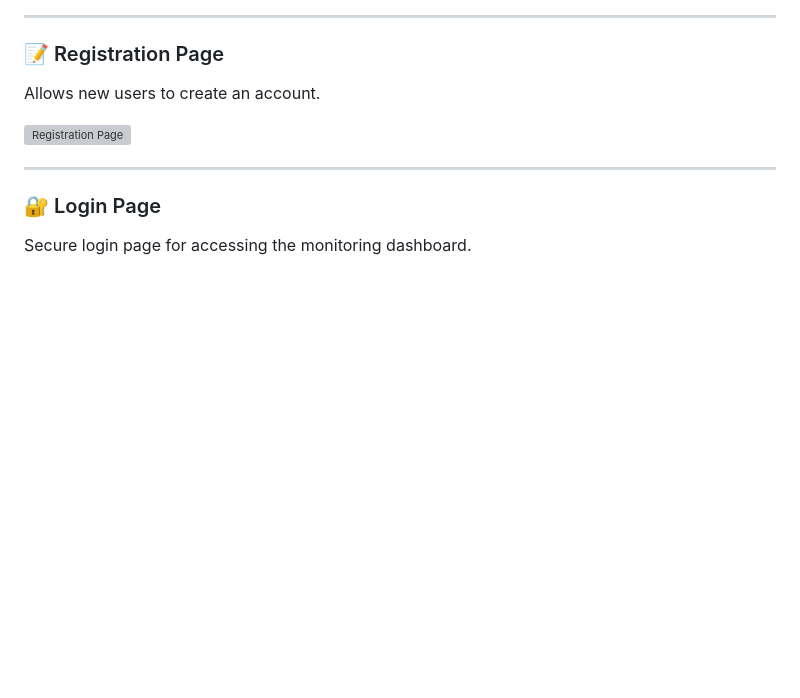
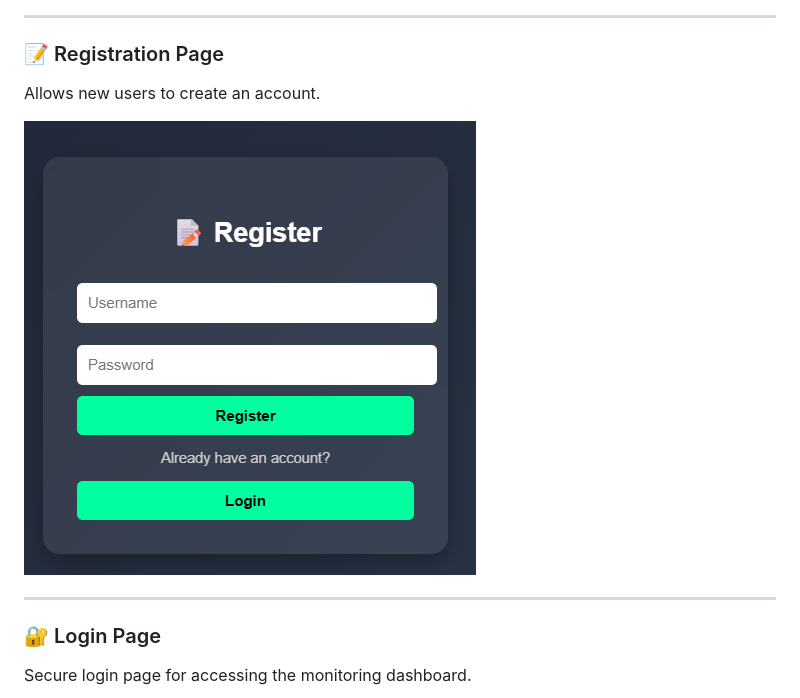
Before and after one commit to sethumadhavi-03/Smart_Fall_Risk_Prediction_System, a Markdown page: README.md, the part around the change. Rendered like a GitHub page; blank space fills up the shorter version; grey boxes are pictures that could not be loaded.

```diff
--- a/README.md
+++ b/README.md
@@ -93,7 +93,7 @@ The landing page of the Smart Fall Risk Prediction System.
 ### 📝 Registration Page
 Allows new users to create an account.
 
-![Registration Page](screenshots/registration_page.png)
+![Registration Page](screenshots/register_page.png)
 
 ---
 
```
